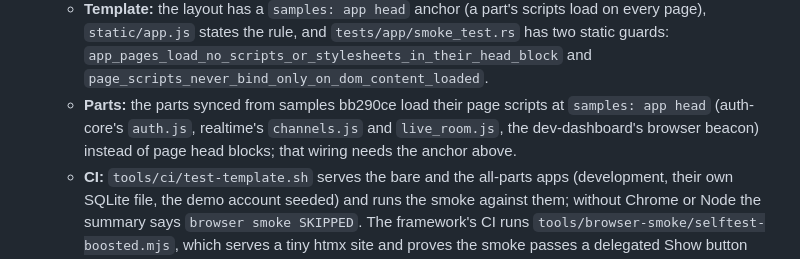
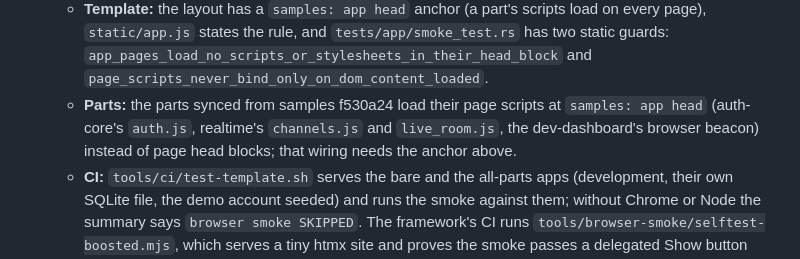
Before and after one commit to Rust-Off-Rails/rustoffrails, a Markdown page: CHANGELOG.md, the part around the change. GitHub-like rendering.

Commit message:
CHANGELOG: parts from samples f530a24

```diff
--- a/CHANGELOG.md
+++ b/CHANGELOG.md
@@ -61,7 +61,7 @@ Each entry lists convention changes and what an existing app must do about them.
   - **The live-element convention:** every element page JS reacts to on click is a `<button type="button">` or carries `data-js` (or `data-toggle`, `role="button"`), and the JS binds by delegation on `document`.
   - **`cargo offrails verify --full`** with `BASE` set runs it as `browser smoke (boosted)` beside the kernel-page smoke; exit 77 is reported as `skip`, never passed (`Step::skip_on`, with a test). `run.sh` is POSIX sh now and has `run.sh boosted`.
   - **Template:** the layout has a `samples: app head` anchor (a part's scripts load on every page), `static/app.js` states the rule, and `tests/app/smoke_test.rs` has two static guards: `app_pages_load_no_scripts_or_stylesheets_in_their_head_block` and `page_scripts_never_bind_only_on_dom_content_loaded`.
-  - **Parts:** the parts synced from samples bb290ce load their page scripts at `samples: app head` (auth-core's `auth.js`, realtime's `channels.js` and `live_room.js`, the dev-dashboard's browser beacon) instead of page head blocks; that wiring needs the anchor above.
+  - **Parts:** the parts synced from samples f530a24 load their page scripts at `samples: app head` (auth-core's `auth.js`, realtime's `channels.js` and `live_room.js`, the dev-dashboard's browser beacon) instead of page head blocks; that wiring needs the anchor above.
   - **CI:** `tools/ci/test-template.sh` serves the bare and the all-parts apps (development, their own SQLite file, the demo account seeded) and runs the smoke against them; without Chrome or Node the summary says `browser smoke SKIPPED`. The framework's CI runs `tools/browser-smoke/selftest-boosted.mjs`, which serves a tiny htmx site and proves the smoke passes a delegated Show button and fails a head-block script binding on `DOMContentLoaded`, a layout script binding on `DOMContentLoaded`, and a console error.
   - **Measured** (M2, load 13–25): the all-parts app, 18 page visits signed out and in, every Show and Copy button on the auth pages clicked on both paths, 25–28 s; the bare app (one page, `/`) 4.7 s; the selftest's four cases 25 s. Reintroducing the bug in an all-parts app (auth.js back in `sessions/new.html`'s head block) fails it with `/session/new (signed out): loads /static/auth.js in its <head>…` and `button[data-reveal="signin_password"] "Show password" reacts on a full load and is DEAD after a boosted link`; putting it back passes.
   - **App migration:**
```
